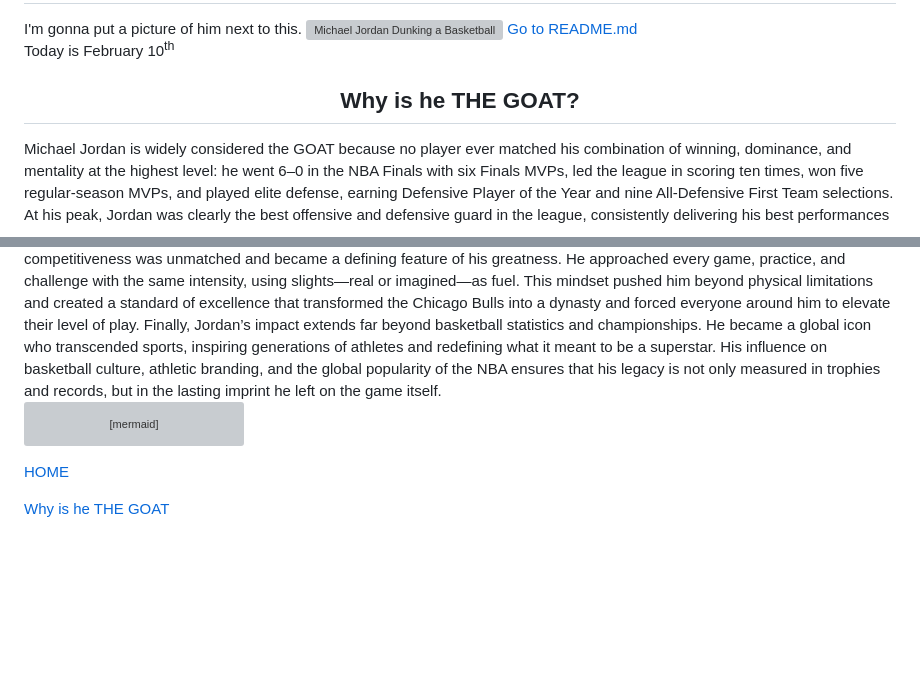
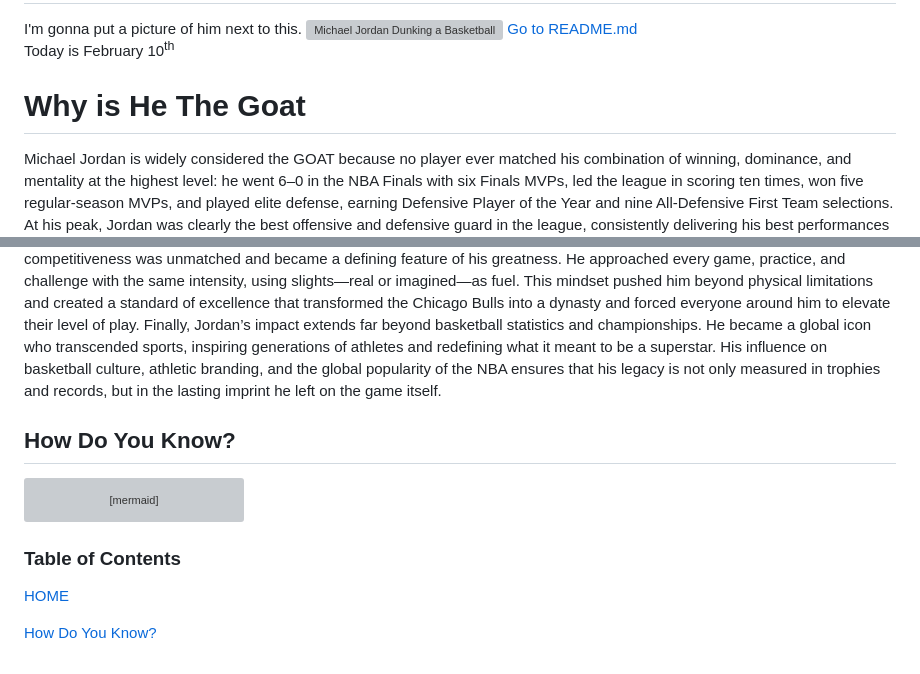
Before and after one commit to GiovanniRN/KNES381, a Markdown page: Markdown.md, 2 parts joined by grey strips. Drawn GitHub-style; blank space fills up the shorter version; grey boxes are pictures that could not be loaded.

Commit message:
Changed some of the headers to markdown to make table of contents

````diff
--- a/Markdown.md
+++ b/Markdown.md
@@ -9,13 +8,15 @@
 </main>
 
 <p2>Today is February 10<sup>th</sup></p2>
-<!-- ## Why is he the goat -->
-<h2 align="center">Why is he THE GOAT?</h2>
+
+# Why is He The Goat
 <p3>Michael Jordan is widely considered the GOAT because no player ever matched his combination of winning, dominance, and mentality at the highest level: he went 6–0 in the NBA Finals with six Finals MVPs, led the league in scoring ten times, won five regular-season MVPs, and played elite defense, earning Defensive Player of the Year and nine All-Defensive First Team selections. At his peak, Jordan was clearly the best offensive and defensive guard in the league, consistently delivering his best performances in the biggest moments, while his relentless competitiveness elevated teammates and intimidated opponents. Beyond the numbers, he set the standard for what greatness looks like in basketball, combining unmatched peak performance with a killer instinct and cultural impact that reshaped the NBA worldwide.
 Jordan’s greatness is also defined by the era he dominated, facing physical defenses and hand-checking rules that made scoring far more difficult than in the modern game. Despite these conditions, he routinely averaged over 30 points per game and still maintained efficiency, proving that his success was not a product of a softer league but of extraordinary skill, athleticism, and adaptability. Defenses were designed entirely around stopping him, yet he continued to impose his will night after night.
 Another key aspect of Jordan’s legacy is his evolution as a player. Early in his career, critics claimed he could not win championships because he scored too much, but he responded by refining his game—trusting teammates, improving his playmaking, and mastering the triangle offense. This growth culminated in two three-peats, showing that Jordan was not just a scorer, but a complete leader capable of adjusting his style to achieve ultimate success.
 Jordan’s competitiveness was unmatched and became a defining feature of his greatness. He approached every game, practice, and challenge with the same intensity, using slights—real or imagined—as fuel. This mindset pushed him beyond physical limitations and created a standard of excellence that transformed the Chicago Bulls into a dynasty and forced everyone around him to elevate their level of play.
 Finally, Jordan’s impact extends far beyond basketball statistics and championships. He became a global icon who transcended sports, inspiring generations of athletes and redefining what it meant to be a superstar. His influence on basketball culture, athletic branding, and the global popularity of the NBA ensures that his legacy is not only measured in trophies and records, but in the lasting imprint he left on the game itself.</p3>
+
+## How Do You Know?
 
 ```mermaid
 flowchart LR
@@ -23,7 +24,7 @@ A[Start] --> B{Is Jordan the GOAT?}
 B -->|Yes| C[GOAT]
 B -->|No| D[Try Again]
 ```
+### Table of Contents
+[HOME](#why-is-he-the-goat)
 
-[HOME](#michael-jordan-is-the-goat)
-
-[Why is he THE GOAT](##why-is-he-the-goat)
+[How Do You Know?](##how-do-you-know)
````
Also changed, not shown: other parts of Markdown.md (+0 -1 lines).
